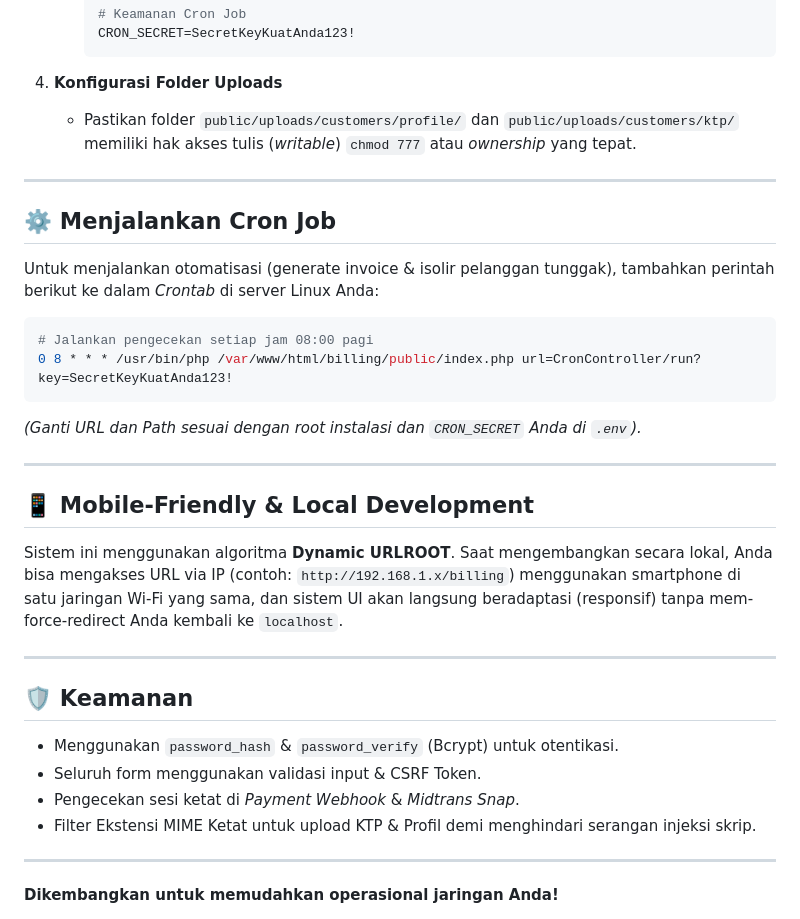
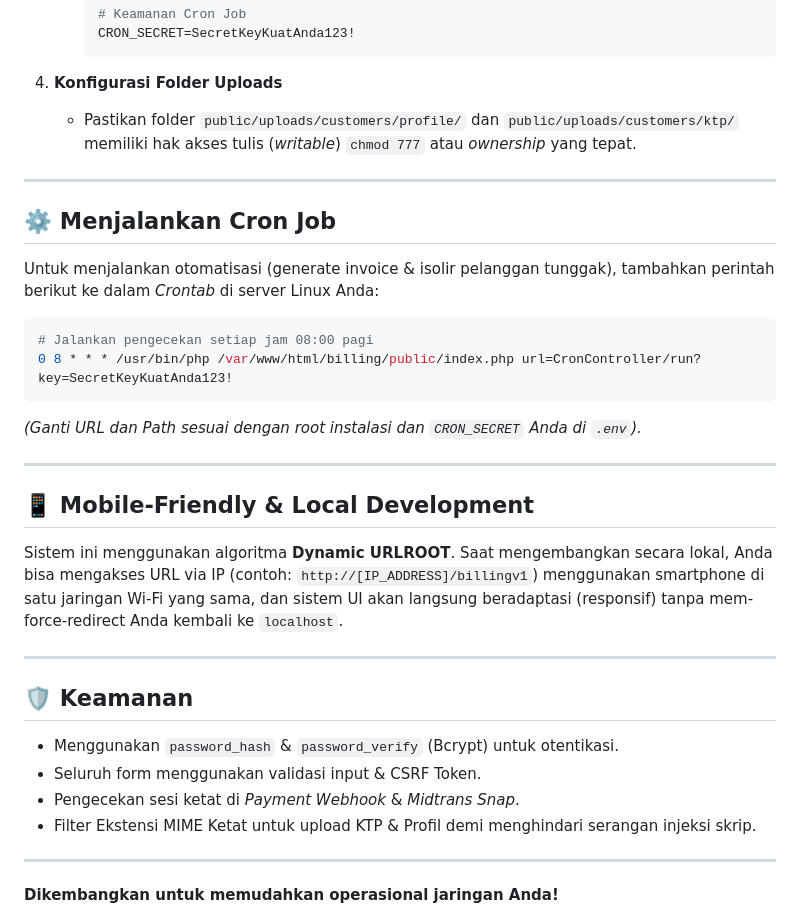
Before and after one commit to aziiemuth/Basic-Billing, a Markdown page: README.md, the part around one of its changes. Drawn GitHub-style.

````diff
--- a/README.md
+++ b/README.md
@@ -85,30 +90,34 @@ Sistem Billing Internet Service Provider (ISP) / RT/RW Net berbasis **PHP Native
      ```
 
 4. **Konfigurasi Folder Uploads**
-   - Pastikan folder `public/uploads/customers/profile/` dan `public/uploads/customers/ktp/` memiliki hak akses tulis (*writable*) `chmod 777` atau *ownership* yang tepat.
+   - Pastikan folder `public/uploads/customers/profile/` dan `public/uploads/customers/ktp/` memiliki hak akses tulis (_writable_) `chmod 777` atau _ownership_ yang tepat.
 
 ---
 
 ## ⚙️ Menjalankan Cron Job
-Untuk menjalankan otomatisasi (generate invoice & isolir pelanggan tunggak), tambahkan perintah berikut ke dalam *Crontab* di server Linux Anda:
+
+Untuk menjalankan otomatisasi (generate invoice & isolir pelanggan tunggak), tambahkan perintah berikut ke dalam _Crontab_ di server Linux Anda:
 
 ```bash
 # Jalankan pengecekan setiap jam 08:00 pagi
 0 8 * * * /usr/bin/php /var/www/html/billing/public/index.php url=CronController/run?key=SecretKeyKuatAnda123!
 ```
-*(Ganti URL dan Path sesuai dengan root instalasi dan `CRON_SECRET` Anda di `.env`).*
+
+_(Ganti URL dan Path sesuai dengan root instalasi dan `CRON_SECRET` Anda di `.env`)._
 
 ---
 
 ## 📱 Mobile-Friendly & Local Development
-Sistem ini menggunakan algoritma **Dynamic URLROOT**. Saat mengembangkan secara lokal, Anda bisa mengakses URL via IP (contoh: `http://192.168.1.x/billing`) menggunakan smartphone di satu jaringan Wi-Fi yang sama, dan sistem UI akan langsung beradaptasi (responsif) tanpa mem-force-redirect Anda kembali ke `localhost`.
+
+Sistem ini menggunakan algoritma **Dynamic URLROOT**. Saat mengembangkan secara lokal, Anda bisa mengakses URL via IP (contoh: `http://[IP_ADDRESS]/billingv1`) menggunakan smartphone di satu jaringan Wi-Fi yang sama, dan sistem UI akan langsung beradaptasi (responsif) tanpa mem-force-redirect Anda kembali ke `localhost`.
 
 ---
 
 ## 🛡️ Keamanan
+
 - Menggunakan `password_hash` & `password_verify` (Bcrypt) untuk otentikasi.
 - Seluruh form menggunakan validasi input & CSRF Token.
-- Pengecekan sesi ketat di *Payment Webhook* & *Midtrans Snap*.
+- Pengecekan sesi ketat di _Payment Webhook_ & _Midtrans Snap_.
 - Filter Ekstensi MIME Ketat untuk upload KTP & Profil demi menghindari serangan injeksi skrip.
 
 ---
````
Also changed, not shown: other parts of README.md (+11 -6 lines).
